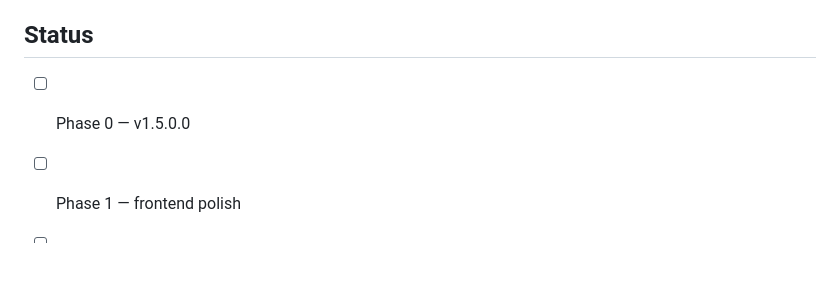
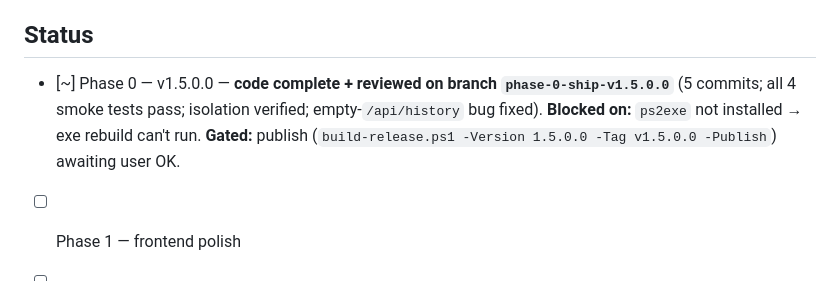
Before and after one commit to Patryk-beep/powershell-script-hub, a Markdown page: docs/plans/hub-roadmap.md, the part around the change. GitHub-like rendering; blank space fills up the shorter version.

Commit message:
docs: mark Phase 0 code-complete in roadmap status

```diff
--- a/docs/plans/hub-roadmap.md
+++ b/docs/plans/hub-roadmap.md
@@ -28,7 +28,7 @@ detailed `rune:plan`-style document. Ordering is **dependency-driven**, not impa
 - **One open judgment call:** if Hub will be shown to anyone before v1.7, pull **code signing (Phase 4)** forward to right after Phase 0 — SmartScreen ruins first impressions regardless of feature quality.
 
 ## Status
-- [ ] Phase 0 — v1.5.0.0
+- [~] Phase 0 — v1.5.0.0 — **code complete + reviewed on branch `phase-0-ship-v1.5.0.0`** (5 commits; all 4 smoke tests pass; isolation verified; empty-`/api/history` bug fixed). **Blocked on:** `ps2exe` not installed → exe rebuild can't run. **Gated:** publish (`build-release.ps1 -Version 1.5.0.0 -Tag v1.5.0.0 -Publish`) awaiting user OK.
 - [ ] Phase 1 — frontend polish
 - [ ] Phase 2 — v1.6.0.0
 - [ ] Phase 3 — v1.7.0.0
```
